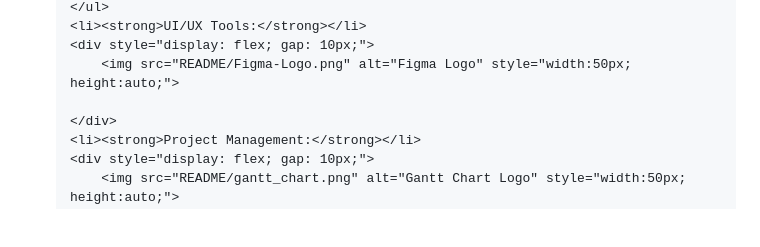
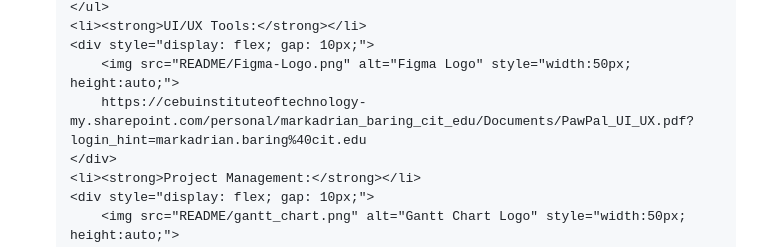
Before and after one commit to minagawaYuki/PawPal, a Markdown page: README.md, the part around the change. Drawn GitHub-style; blank space fills up the shorter version.

```diff
--- a/README.md
+++ b/README.md
@@ -91,7 +91,7 @@
     <li><strong>UI/UX Tools:</strong></li>
     <div style="display: flex; gap: 10px;">
         <img src="README/Figma-Logo.png" alt="Figma Logo" style="width:50px; height:auto;">
-
+        https://cebuinstituteoftechnology-my.sharepoint.com/personal/markadrian_baring_cit_edu/Documents/PawPal_UI_UX.pdf?login_hint=markadrian.baring%40cit.edu
     </div>
     <li><strong>Project Management:</strong></li>
     <div style="display: flex; gap: 10px;">
```
